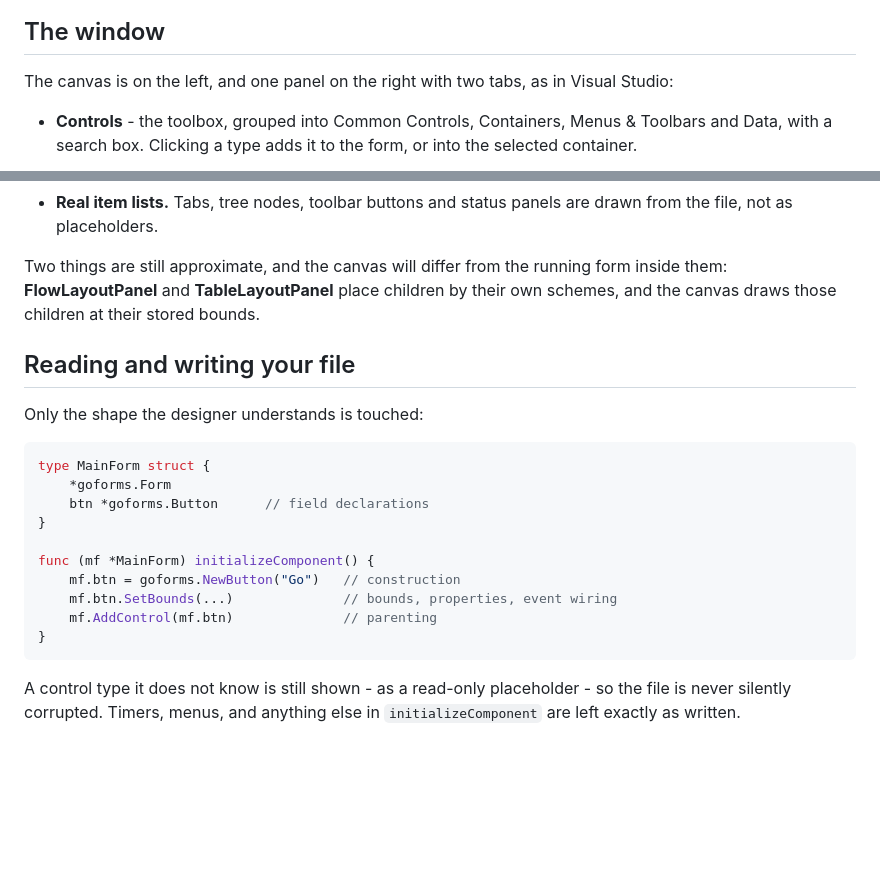
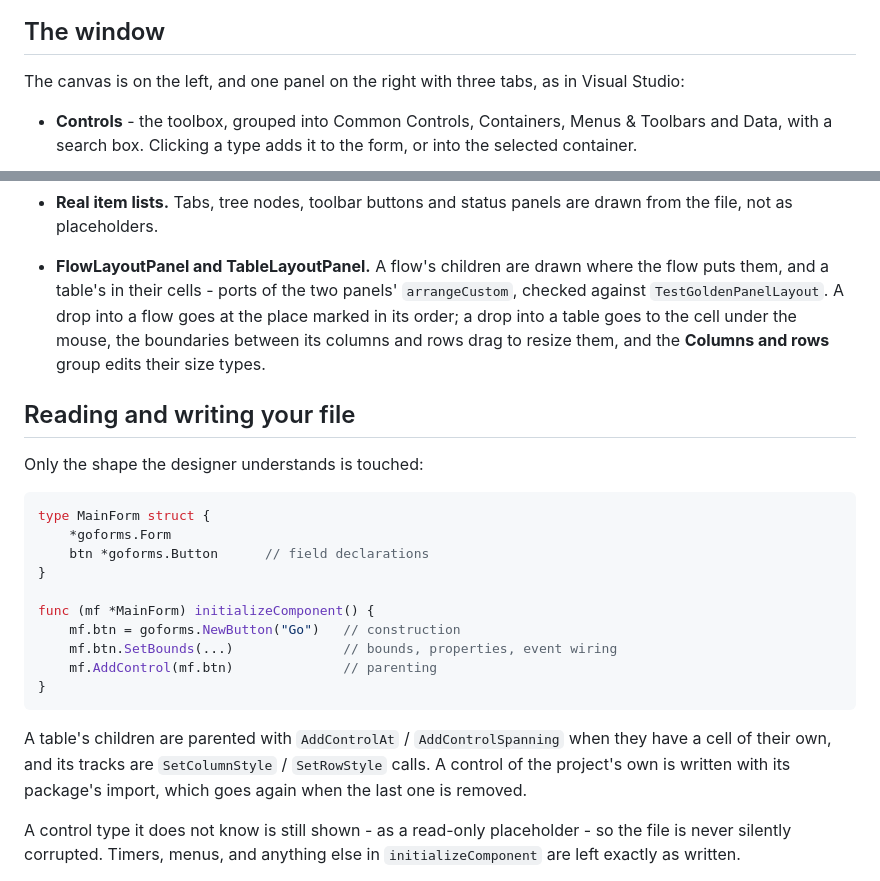
Before and after one commit to Go-Forms/GoForms, a Markdown page: docs/designer.md, 2 parts joined by grey strips. Rendered like a GitHub page; blank space fills up the shorter version.

````diff
--- a/docs/designer.md
+++ b/docs/designer.md
@@ -72,7 +74,7 @@ like rather than only what it sets.
 
 ## The window
 
-The canvas is on the left, and one panel on the right with two tabs, as in
+The canvas is on the left, and one panel on the right with three tabs, as in
 Visual Studio:
 
 - **Controls** - the toolbox, grouped into Common Controls, Containers,
@@ -143,9 +158,12 @@ approximated:
 - **Real item lists.** Tabs, tree nodes, toolbar buttons and status panels are
   drawn from the file, not as placeholders.
 
-Two things are still approximate, and the canvas will differ from the running
-form inside them: **FlowLayoutPanel** and **TableLayoutPanel** place children by
-their own schemes, and the canvas draws those children at their stored bounds.
+- **FlowLayoutPanel and TableLayoutPanel.** A flow's children are drawn where
+  the flow puts them, and a table's in their cells - ports of the two panels'
+  `arrangeCustom`, checked against `TestGoldenPanelLayout`. A drop into a flow
+  goes at the place marked in its order; a drop into a table goes to the cell
+  under the mouse, the boundaries between its columns and rows drag to resize
+  them, and the **Columns and rows** group edits their size types.
 
 ## Reading and writing your file
 
@@ -164,6 +182,11 @@ func (mf *MainForm) initializeComponent() {
 }
 ```
 
+A table's children are parented with `AddControlAt` / `AddControlSpanning` when
+they have a cell of their own, and its tracks are `SetColumnStyle` /
+`SetRowStyle` calls. A control of the project's own is written with its
+package's import, which goes again when the last one is removed.
+
 A control type it does not know is still shown - as a read-only placeholder -
 so the file is never silently corrupted. Timers, menus, and anything else in
 `initializeComponent` are left exactly as written.
````
Also changed, not shown: other parts of docs/designer.md (+22 -7 lines).
